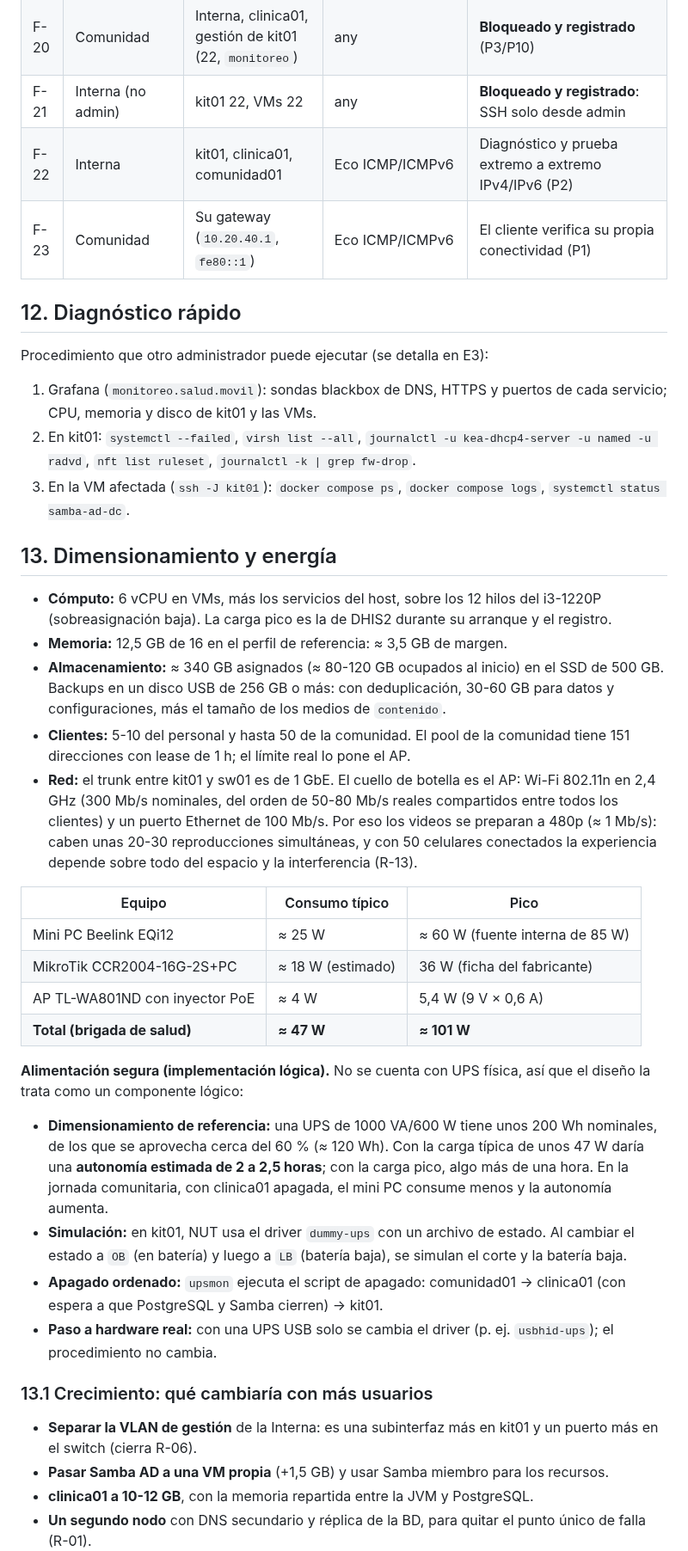
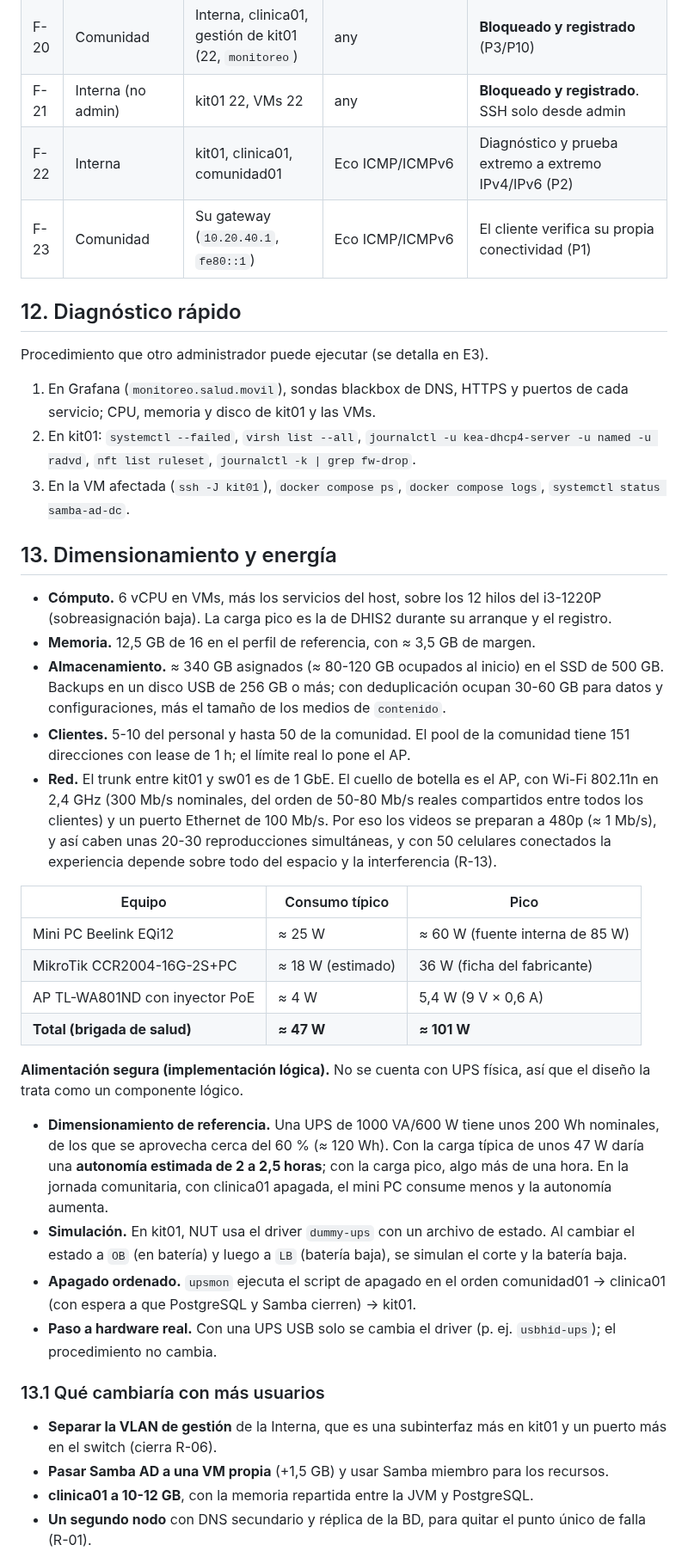
Before and after one commit to kitsalud-movil-plats1/docs, a Markdown page: arquitectura/00-punto-de-partida.md, the part around one of its changes. Shown at 86% size. Drawn GitHub-style.

```diff
--- a/arquitectura/00-punto-de-partida.md
+++ b/arquitectura/00-punto-de-partida.md
@@ -429,25 +429,25 @@ Política por defecto: **denegar y registrar**. Todas las reglas aplican a IPv4
 | F-18 | kit01 | Internet | 53, 123/udp, 443, NetBird | Forwarders DNS, NTP externo, actualizaciones y túnel de administración |
 | F-19 | Todas | Todas | ICMPv6 NDP/PMTU desde `fe80::/10` y ULA | Funcionamiento de IPv6 (RFC 4890) |
 | F-20 | Comunidad | Interna, clinica01, gestión de kit01 (22, `monitoreo`) | any | **Bloqueado y registrado** (P3/P10) |
-| F-21 | Interna (no admin) | kit01 22, VMs 22 | any | **Bloqueado y registrado**: SSH solo desde admin |
+| F-21 | Interna (no admin) | kit01 22, VMs 22 | any | **Bloqueado y registrado**. SSH solo desde admin |
 | F-22 | Interna | kit01, clinica01, comunidad01 | Eco ICMP/ICMPv6 | Diagnóstico y prueba extremo a extremo IPv4/IPv6 (P2) |
 | F-23 | Comunidad | Su gateway (`10.20.40.1`, `fe80::1`) | Eco ICMP/ICMPv6 | El cliente verifica su propia conectividad (P1) |
 
 ## 12. Diagnóstico rápido
 
-Procedimiento que otro administrador puede ejecutar (se detalla en E3):
+Procedimiento que otro administrador puede ejecutar (se detalla en E3).
 
-1. Grafana (`monitoreo.salud.movil`): sondas blackbox de DNS, HTTPS y puertos de cada servicio; CPU, memoria y disco de kit01 y las VMs.
+1. En Grafana (`monitoreo.salud.movil`), sondas blackbox de DNS, HTTPS y puertos de cada servicio; CPU, memoria y disco de kit01 y las VMs.
 2. En kit01: `systemctl --failed`, `virsh list --all`, `journalctl -u kea-dhcp4-server -u named -u radvd`, `nft list ruleset`, `journalctl -k | grep fw-drop`.
-3. En la VM afectada (`ssh -J kit01`): `docker compose ps`, `docker compose logs`, `systemctl status samba-ad-dc`.
+3. En la VM afectada (`ssh -J kit01`), `docker compose ps`, `docker compose logs`, `systemctl status samba-ad-dc`.
 
 ## 13. Dimensionamiento y energía
 
-- **Cómputo:** 6 vCPU en VMs, más los servicios del host, sobre los 12 hilos del i3-1220P (sobreasignación baja). La carga pico es la de DHIS2 durante su arranque y el registro.
-- **Memoria:** 12,5 GB de 16 en el perfil de referencia: ≈ 3,5 GB de margen.
-- **Almacenamiento:** ≈ 340 GB asignados (≈ 80-120 GB ocupados al inicio) en el SSD de 500 GB. Backups en un disco USB de 256 GB o más: con deduplicación, 30-60 GB para datos y configuraciones, más el tamaño de los medios de `contenido`.
-- **Clientes:** 5-10 del personal y hasta 50 de la comunidad. El pool de la comunidad tiene 151 direcciones con lease de 1 h; el límite real lo pone el AP.
-- **Red:** el trunk entre kit01 y sw01 es de 1 GbE. El cuello de botella es el AP: Wi-Fi 802.11n en 2,4 GHz (300 Mb/s nominales, del orden de 50-80 Mb/s reales compartidos entre todos los clientes) y un puerto Ethernet de 100 Mb/s. Por eso los videos se preparan a 480p (≈ 1 Mb/s): caben unas 20-30 reproducciones simultáneas, y con 50 celulares conectados la experiencia depende sobre todo del espacio y la interferencia (R-13).
+- **Cómputo.** 6 vCPU en VMs, más los servicios del host, sobre los 12 hilos del i3-1220P (sobreasignación baja). La carga pico es la de DHIS2 durante su arranque y el registro.
+- **Memoria.** 12,5 GB de 16 en el perfil de referencia, con ≈ 3,5 GB de margen.
+- **Almacenamiento.** ≈ 340 GB asignados (≈ 80-120 GB ocupados al inicio) en el SSD de 500 GB. Backups en un disco USB de 256 GB o más; con deduplicación ocupan 30-60 GB para datos y configuraciones, más el tamaño de los medios de `contenido`.
+- **Clientes.** 5-10 del personal y hasta 50 de la comunidad. El pool de la comunidad tiene 151 direcciones con lease de 1 h; el límite real lo pone el AP.
+- **Red.** El trunk entre kit01 y sw01 es de 1 GbE. El cuello de botella es el AP, con Wi-Fi 802.11n en 2,4 GHz (300 Mb/s nominales, del orden de 50-80 Mb/s reales compartidos entre todos los clientes) y un puerto Ethernet de 100 Mb/s. Por eso los videos se preparan a 480p (≈ 1 Mb/s), y así caben unas 20-30 reproducciones simultáneas, y con 50 celulares conectados la experiencia depende sobre todo del espacio y la interferencia (R-13).
 
 | Equipo | Consumo típico | Pico |
 |---|---|---|
@@ -456,16 +456,16 @@ Procedimiento que otro administrador puede ejecutar (se detalla en E3):
 | AP TL-WA801ND con inyector PoE | ≈ 4 W | 5,4 W (9 V × 0,6 A) |
 | **Total (brigada de salud)** | **≈ 47 W** | **≈ 101 W** |
 
-**Alimentación segura (implementación lógica).** No se cuenta con UPS física, así que el diseño la trata como un componente lógico:
+**Alimentación segura (implementación lógica).** No se cuenta con UPS física, así que el diseño la trata como un componente lógico.
 
-- **Dimensionamiento de referencia:** una UPS de 1000 VA/600 W tiene unos 200 Wh nominales, de los que se aprovecha cerca del 60 % (≈ 120 Wh). Con la carga típica de unos 47 W daría una **autonomía estimada de 2 a 2,5 horas**; con la carga pico, algo más de una hora. En la jornada comunitaria, con clinica01 apagada, el mini PC consume menos y la autonomía aumenta.
-- **Simulación:** en kit01, NUT usa el driver `dummy-ups` con un archivo de estado. Al cambiar el estado a `OB` (en batería) y luego a `LB` (batería baja), se simulan el corte y la batería baja.
-- **Apagado ordenado:** `upsmon` ejecuta el script de apagado: comunidad01 → clinica01 (con espera a que PostgreSQL y Samba cierren) → kit01.
-- **Paso a hardware real:** con una UPS USB solo se cambia el driver (p. ej. `usbhid-ups`); el procedimiento no cambia.
+- **Dimensionamiento de referencia.** Una UPS de 1000 VA/600 W tiene unos 200 Wh nominales, de los que se aprovecha cerca del 60 % (≈ 120 Wh). Con la carga típica de unos 47 W daría una **autonomía estimada de 2 a 2,5 horas**; con la carga pico, algo más de una hora. En la jornada comunitaria, con clinica01 apagada, el mini PC consume menos y la autonomía aumenta.
+- **Simulación.** En kit01, NUT usa el driver `dummy-ups` con un archivo de estado. Al cambiar el estado a `OB` (en batería) y luego a `LB` (batería baja), se simulan el corte y la batería baja.
+- **Apagado ordenado.** `upsmon` ejecuta el script de apagado en el orden comunidad01 → clinica01 (con espera a que PostgreSQL y Samba cierren) → kit01.
+- **Paso a hardware real.** Con una UPS USB solo se cambia el driver (p. ej. `usbhid-ups`); el procedimiento no cambia.
 
-### 13.1 Crecimiento: qué cambiaría con más usuarios
+### 13.1 Qué cambiaría con más usuarios
 
-- **Separar la VLAN de gestión** de la Interna: es una subinterfaz más en kit01 y un puerto más en el switch (cierra R-06).
+- **Separar la VLAN de gestión** de la Interna, que es una subinterfaz más en kit01 y un puerto más en el switch (cierra R-06).
 - **Pasar Samba AD a una VM propia** (+1,5 GB) y usar Samba miembro para los recursos.
 - **clinica01 a 10-12 GB**, con la memoria repartida entre la JVM y PostgreSQL.
 - **Un segundo nodo** con DNS secundario y réplica de la BD, para quitar el punto único de falla (R-01).
```
Also changed, not shown: other parts of arquitectura/00-punto-de-partida.md (+98 -98 lines), diagramas/diagrama-fisico.png, diagramas/diagrama-logico.png, 3 other files.
